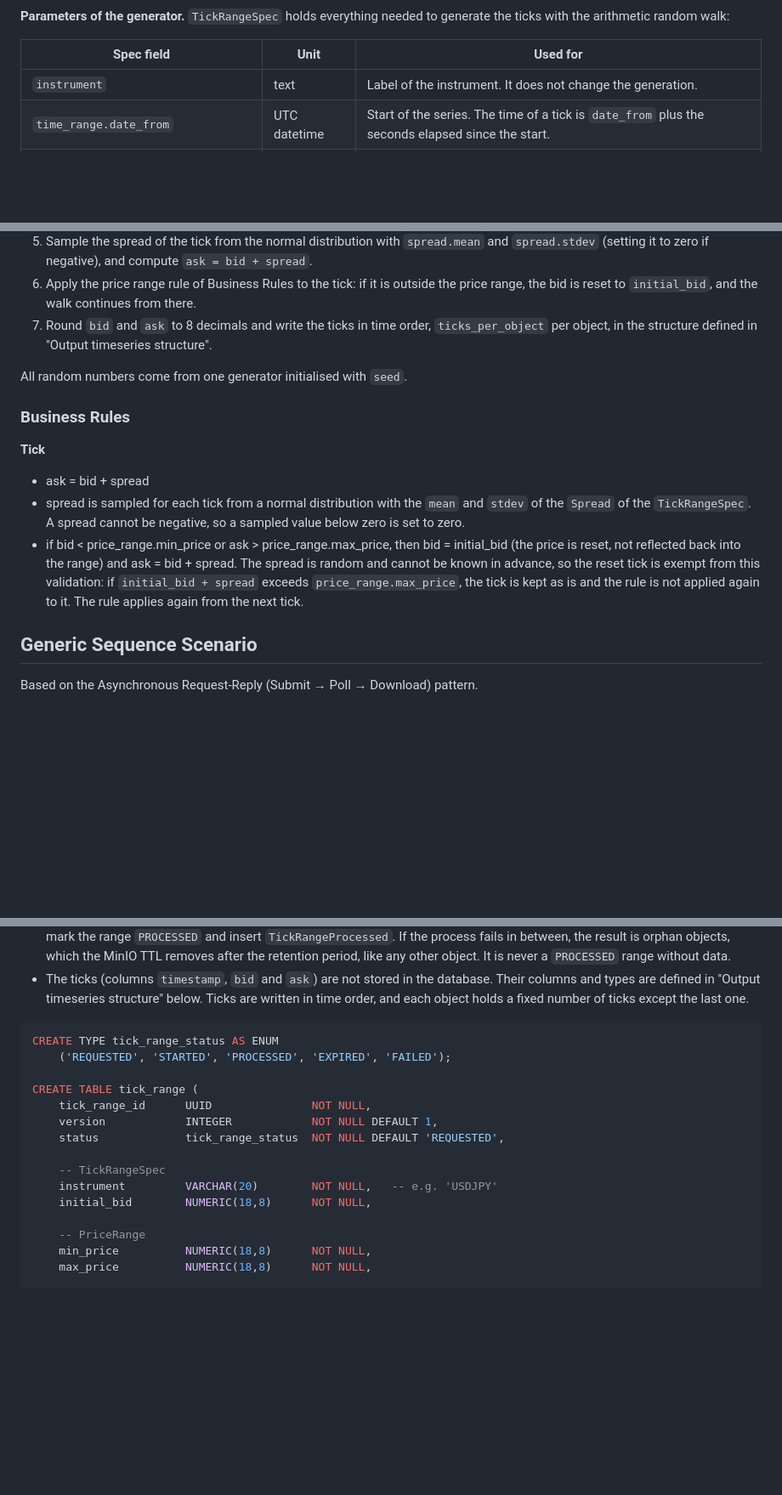
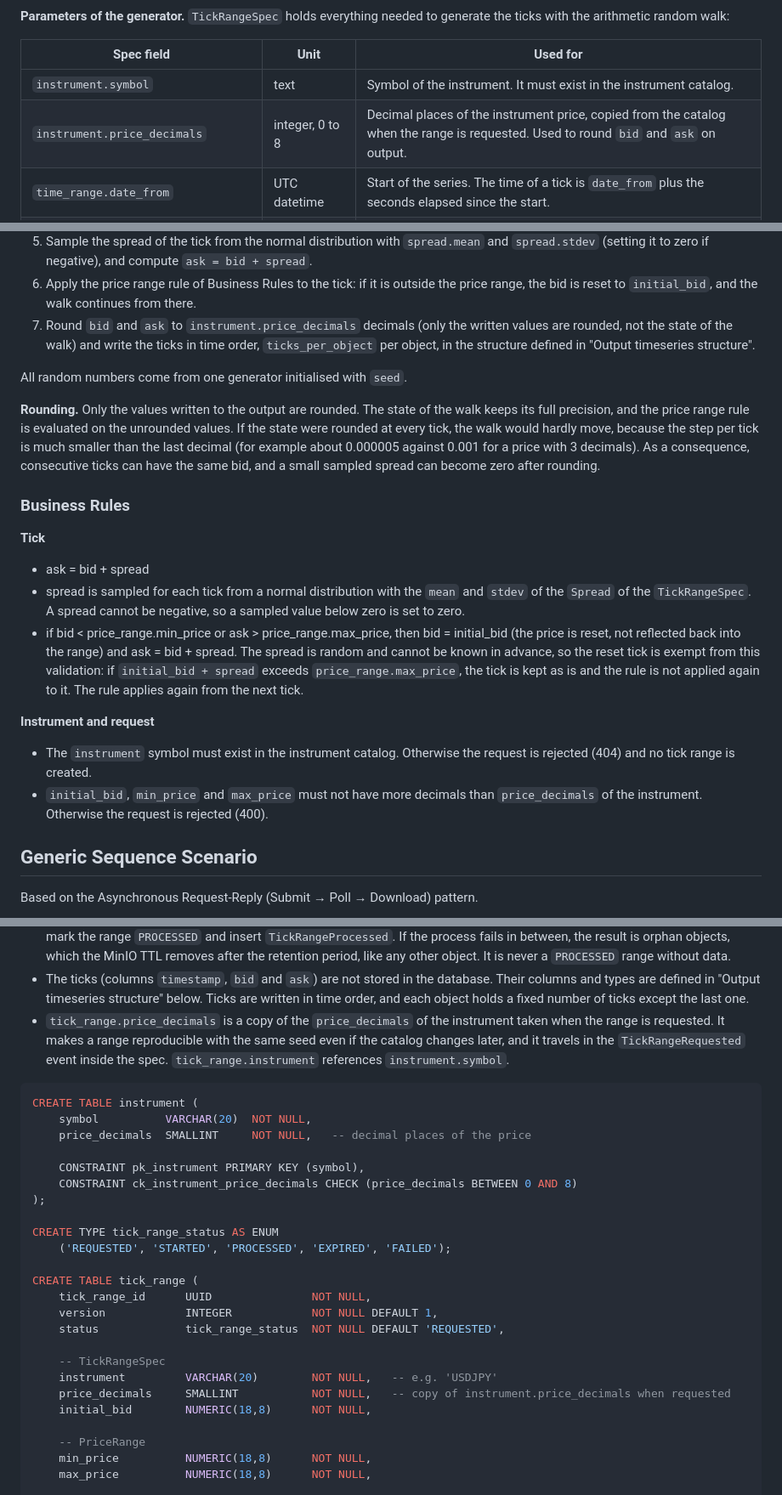
Before and after one commit to mchiuminatto/synthetick, a Markdown page: docs/design/domain-analysis.md, 3 parts joined by grey strips. Shown at 85% size. Rendered like a GitHub page; blank space fills up the shorter version.

````diff
--- a/docs/design/domain-analysis.md
+++ b/docs/design/domain-analysis.md
@@ -261,7 +277,8 @@ How the price of each tick is produced (the random walk, its drift and volatilit
 
 | Spec field | Unit | Used for |
 | --- | --- | --- |
-| `instrument` | text | Label of the instrument. It does not change the generation. |
+| `instrument.symbol` | text | Symbol of the instrument. It must exist in the instrument catalog. |
+| `instrument.price_decimals` | integer, 0 to 8 | Decimal places of the instrument price, copied from the catalog when the range is requested. Used to round `bid` and `ask` on output. |
 | `time_range.date_from` | UTC datetime | Start of the series. The time of a tick is `date_from` plus the seconds elapsed since the start. |
 | `time_range.date_to` | UTC datetime | End of the series. Ticks that fall after it are discarded. |
 | `initial_bid` | price | Bid at `date_from` (the start of the walk) and the value the bid is reset to. |
@@ -285,9 +302,11 @@ Not part of the spec: the number of ticks per storage object (`ticks_per_object`
 4. Start the walk with the bid equal to `initial_bid` at `date_from`. For each tick, add to the bid a normal random change with mean `trend.drift` times the gap and standard deviation `volatility.sigma` times the square root of the gap.
 5. Sample the spread of the tick from the normal distribution with `spread.mean` and `spread.stdev` (setting it to zero if negative), and compute `ask = bid + spread`.
 6. Apply the price range rule of Business Rules to the tick: if it is outside the price range, the bid is reset to `initial_bid`, and the walk continues from there.
-7. Round `bid` and `ask` to 8 decimals and write the ticks in time order, `ticks_per_object` per object, in the structure defined in "Output timeseries structure".
+7. Round `bid` and `ask` to `instrument.price_decimals` decimals (only the written values are rounded, not the state of the walk) and write the ticks in time order, `ticks_per_object` per object, in the structure defined in "Output timeseries structure".
 
 All random numbers come from one generator initialised with `seed`.
+
+**Rounding.** Only the values written to the output are rounded. The state of the walk keeps its full precision, and the price range rule is evaluated on the unrounded values. If the state were rounded at every tick, the walk would hardly move, because the step per tick is much smaller than the last decimal (for example about 0.000005 against 0.001 for a price with 3 decimals). As a consequence, consecutive ticks can have the same bid, and a small sampled spread can become zero after rounding.
 
 ### Business Rules
 
@@ -298,6 +317,11 @@ All random numbers come from one generator initialised with `seed`.
 - if bid < price_range.min_price or ask > price_range.max_price, then bid = initial_bid (the price is reset, not reflected back into the range) and ask = bid + spread. The spread is random and cannot be known in advance, so the reset tick is exempt from this validation: if `initial_bid + spread` exceeds `price_range.max_price`, the tick is kept as is and the rule is not applied again to it. The rule applies again from the next tick.
 
 
+
+**Instrument and request**
+
+- The `instrument` symbol must exist in the instrument catalog. Otherwise the request is rejected (404) and no tick range is created.
+- `initial_bid`, `min_price` and `max_price` must not have more decimals than `price_decimals` of the instrument. Otherwise the request is rejected (400).
 
 ## Generic Sequence Scenario
 
@@ -453,8 +480,17 @@ Design notes:
 - Retention and expiry: the retention period is a configuration value, in whole days. The objects of a tick range expire through a MinIO lifecycle rule (TTL) with that period, so the application does not delete them. `expires_at` is set to the time the range becomes `PROCESSED` plus the retention period. MinIO applies the TTL by object age, in whole days and when its lifecycle scan runs, so the objects can disappear a little before or after `expires_at`; the API treats a range as expired (410) once `expires_at` has passed, or when its objects are missing. A periodic job marks the `PROCESSED` ranges whose `expires_at` has passed as `EXPIRED` and emits `TickRangeDataExpired`. The `tick_range` row and its events are kept.
 - Writing to MinIO and to the database cannot be one transaction. Write the objects first and then, in one database transaction, mark the range `PROCESSED` and insert `TickRangeProcessed`. If the process fails in between, the result is orphan objects, which the MinIO TTL removes after the retention period, like any other object. It is never a `PROCESSED` range without data.
 - The ticks (columns `timestamp`, `bid` and `ask`) are not stored in the database. Their columns and types are defined in "Output timeseries structure" below. Ticks are written in time order, and each object holds a fixed number of ticks except the last one.
+- `tick_range.price_decimals` is a copy of the `price_decimals` of the instrument taken when the range is requested. It makes a range reproducible with the same seed even if the catalog changes later, and it travels in the `TickRangeRequested` event inside the spec. `tick_range.instrument` references `instrument.symbol`.
 
 ```sql
+CREATE TABLE instrument (
+    symbol          VARCHAR(20)  NOT NULL,
+    price_decimals  SMALLINT     NOT NULL,   -- decimal places of the price
+
+    CONSTRAINT pk_instrument PRIMARY KEY (symbol),
+    CONSTRAINT ck_instrument_price_decimals CHECK (price_decimals BETWEEN 0 AND 8)
+);
+
 CREATE TYPE tick_range_status AS ENUM
     ('REQUESTED', 'STARTED', 'PROCESSED', 'EXPIRED', 'FAILED');
 
@@ -465,6 +501,7 @@ CREATE TABLE tick_range (
 
     -- TickRangeSpec
     instrument         VARCHAR(20)        NOT NULL,   -- e.g. 'USDJPY'
+    price_decimals     SMALLINT           NOT NULL,   -- copy of instrument.price_decimals when requested
     initial_bid        NUMERIC(18,8)      NOT NULL,
 
     -- PriceRange
````
Also changed, not shown: other parts of docs/design/domain-analysis.md (+26 -4 lines).
